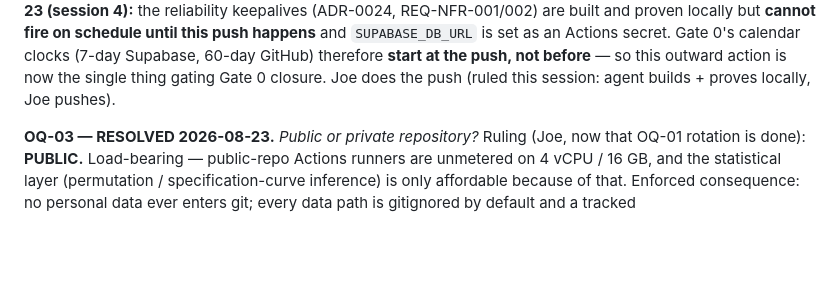
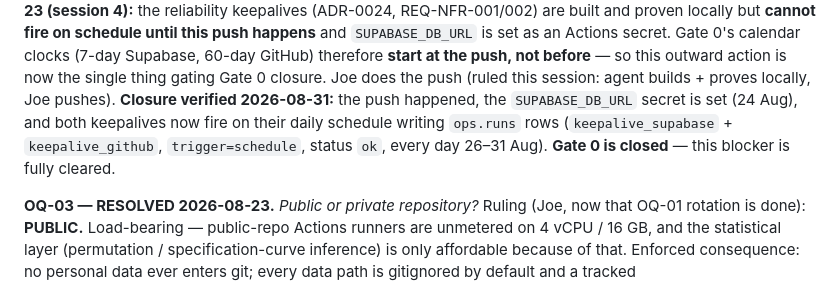
Before and after one commit to josephdelany/personal-os-v2, a Markdown page: docs/OPEN_QUESTIONS.md, the part around the change. Drawn GitHub-style; blank space fills up the shorter version.

```diff
--- a/docs/OPEN_QUESTIONS.md
+++ b/docs/OPEN_QUESTIONS.md
@@ -634,6 +634,10 @@ push happens** and `SUPABASE_DB_URL` is set as an Actions secret. Gate 0's calen
 clocks (7-day Supabase, 60-day GitHub) therefore **start at the push, not before** — so
 this outward action is now the single thing gating Gate 0 closure. Joe does the push
 (ruled this session: agent builds + proves locally, Joe pushes).
+**Closure verified 2026-08-31:** the push happened, the `SUPABASE_DB_URL` secret is set
+(24 Aug), and both keepalives now fire on their daily schedule writing `ops.runs` rows
+(`keepalive_supabase` + `keepalive_github`, `trigger=schedule`, status `ok`, every day
+26–31 Aug). **Gate 0 is closed** — this blocker is fully cleared.
 
 **OQ-03 — RESOLVED 2026-08-23.** *Public or private repository?*
 Ruling (Joe, now that OQ-01 rotation is done): **PUBLIC.** Load-bearing —
```
Also changed, not shown: CLAUDE.md (+11 -6 lines), docs/ROADMAP.md (+5 -4 lines).
